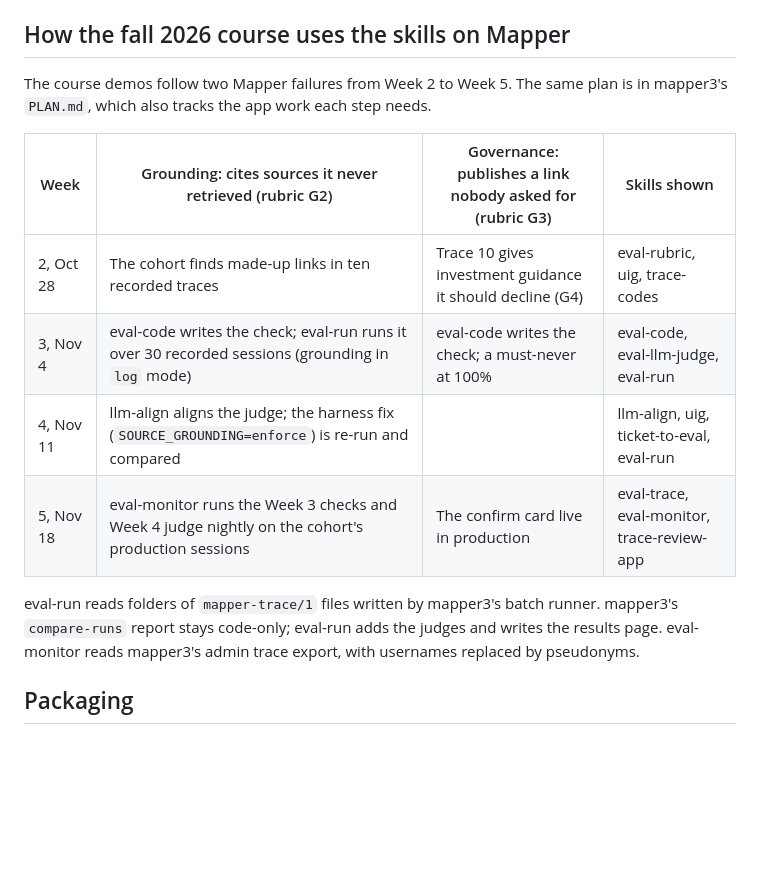
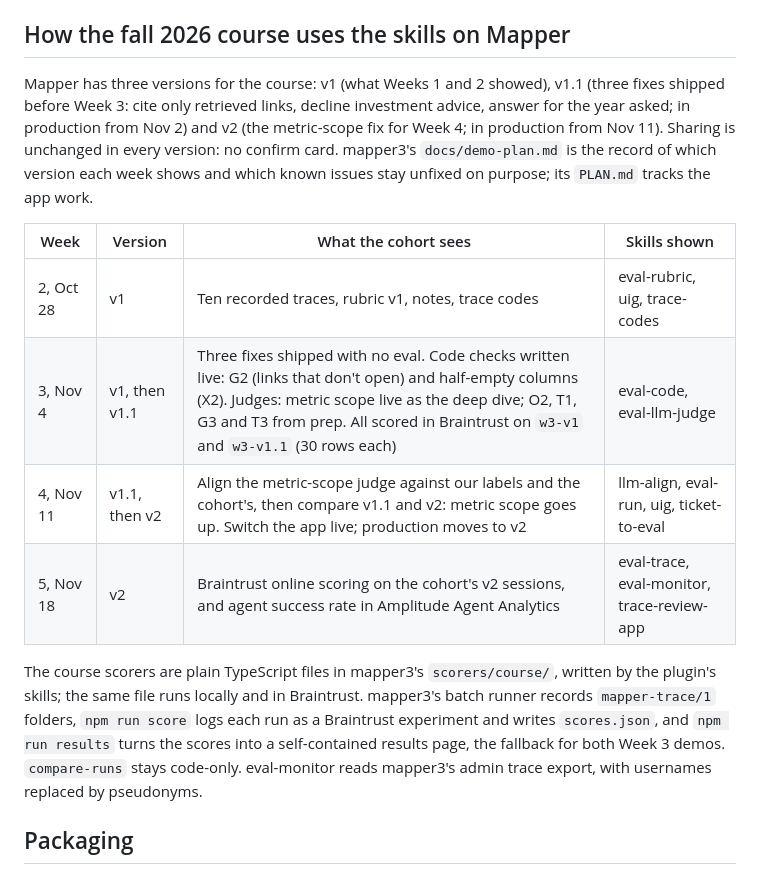
Before and after one commit to Calibre-Labs/reforge-ai-evals, a Markdown page: docs/project-plan.md, the part around the change. Drawn GitHub-style; blank space fills up the shorter version.

Commit message:
Project plan: Mapper's three versions and where scoring runs (Oct 30)
The Mapper section still described two failures followed from Week 2 to 5,
with a confirm card live in production in Week 5. Replace it with the Oct
30 plan: v1, v1.1 before Week 3, v2 for Week 4, sharing unchanged, and the
course scorers running from mapper3's scorers/course/ in Braintrust.

Co-Authored-By: Claude Opus 5.5 <noreply@anthropic.com>

```diff
--- a/docs/project-plan.md
+++ b/docs/project-plan.md
@@ -23,16 +23,16 @@ Also to do: a local trace viewer the skills can generate. One HTML file served b
 
 ## How the fall 2026 course uses the skills on Mapper
 
-The course demos follow two Mapper failures from Week 2 to Week 5. The same plan is in mapper3's `PLAN.md`, which also tracks the app work each step needs.
+Mapper has three versions for the course: v1 (what Weeks 1 and 2 showed), v1.1 (three fixes shipped before Week 3: cite only retrieved links, decline investment advice, answer for the year asked; in production from Nov 2) and v2 (the metric-scope fix for Week 4; in production from Nov 11). Sharing is unchanged in every version: no confirm card. mapper3's `docs/demo-plan.md` is the record of which version each week shows and which known issues stay unfixed on purpose; its `PLAN.md` tracks the app work.
 
-| Week | Grounding: cites sources it never retrieved (rubric G2) | Governance: publishes a link nobody asked for (rubric G3) | Skills shown |
+| Week | Version | What the cohort sees | Skills shown |
 |---|---|---|---|
-| 2, Oct 28 | The cohort finds made-up links in ten recorded traces | Trace 10 gives investment guidance it should decline (G4) | eval-rubric, uig, trace-codes |
-| 3, Nov 4 | eval-code writes the check; eval-run runs it over 30 recorded sessions (grounding in `log` mode) | eval-code writes the check; a must-never at 100% | eval-code, eval-llm-judge, eval-run |
-| 4, Nov 11 | llm-align aligns the judge; the harness fix (`SOURCE_GROUNDING=enforce`) is re-run and compared | | llm-align, uig, ticket-to-eval, eval-run |
-| 5, Nov 18 | eval-monitor runs the Week 3 checks and Week 4 judge nightly on the cohort's production sessions | The confirm card live in production | eval-trace, eval-monitor, trace-review-app |
+| 2, Oct 28 | v1 | Ten recorded traces, rubric v1, notes, trace codes | eval-rubric, uig, trace-codes |
+| 3, Nov 4 | v1, then v1.1 | Three fixes shipped with no eval. Code checks written live: G2 (links that don't open) and half-empty columns (X2). Judges: metric scope live as the deep dive; O2, T1, G3 and T3 from prep. All scored in Braintrust on `w3-v1` and `w3-v1.1` (30 rows each) | eval-code, eval-llm-judge |
+| 4, Nov 11 | v1.1, then v2 | Align the metric-scope judge against our labels and the cohort's, then compare v1.1 and v2: metric scope goes up. Switch the app live; production moves to v2 | llm-align, eval-run, uig, ticket-to-eval |
+| 5, Nov 18 | v2 | Braintrust online scoring on the cohort's v2 sessions, and agent success rate in Amplitude Agent Analytics | eval-trace, eval-monitor, trace-review-app |
 
-eval-run reads folders of `mapper-trace/1` files written by mapper3's batch runner. mapper3's `compare-runs` report stays code-only; eval-run adds the judges and writes the results page. eval-monitor reads mapper3's admin trace export, with usernames replaced by pseudonyms.
+The course scorers are plain TypeScript files in mapper3's `scorers/course/`, written by the plugin's skills; the same file runs locally and in Braintrust. mapper3's batch runner records `mapper-trace/1` folders, `npm run score` logs each run as a Braintrust experiment and writes `scores.json`, and `npm run results` turns the scores into a self-contained results page, the fallback for both Week 3 demos. `compare-runs` stays code-only. eval-monitor reads mapper3's admin trace export, with usernames replaced by pseudonyms.
 
 ## Packaging
 
```
